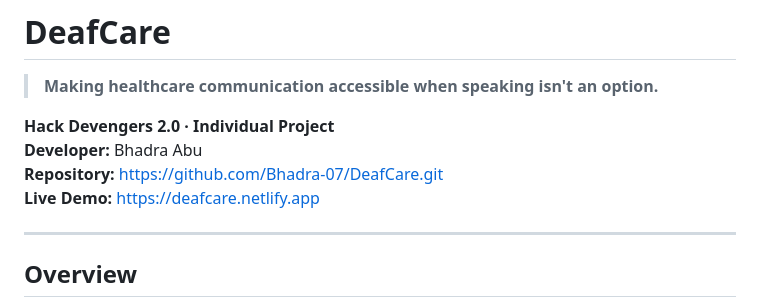
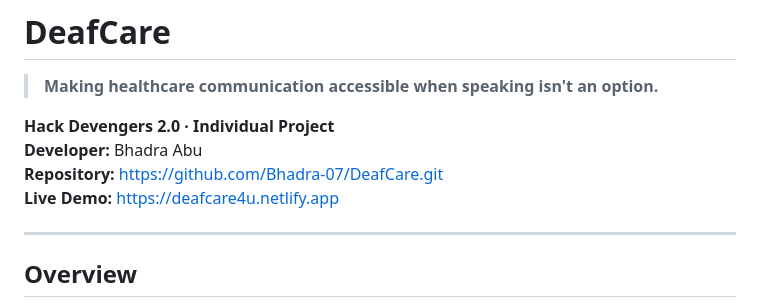
Before and after one commit to Bhadra-07/DeafCare, a Markdown page: README.md, the part around the change. GitHub-like rendering.

Commit message:
Update live demo link in README

```diff
--- a/README.md
+++ b/README.md
@@ -5,7 +5,7 @@
 **Hack Devengers 2.0 · Individual Project**
 **Developer:** Bhadra Abu
 **Repository:** [https://github.com/Bhadra-07/DeafCare.git](https://github.com/Bhadra-07/DeafCare.git)
-**Live Demo:** [https://deafcare.netlify.app](https://deafcare.netlify.app)
+**Live Demo:**   https://deafcare4u.netlify.app
 
 ---
 
```
